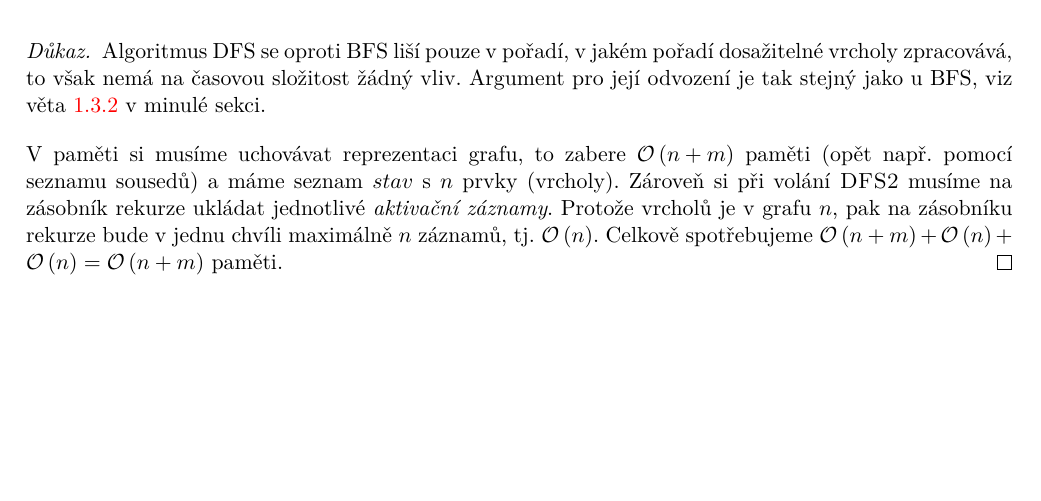
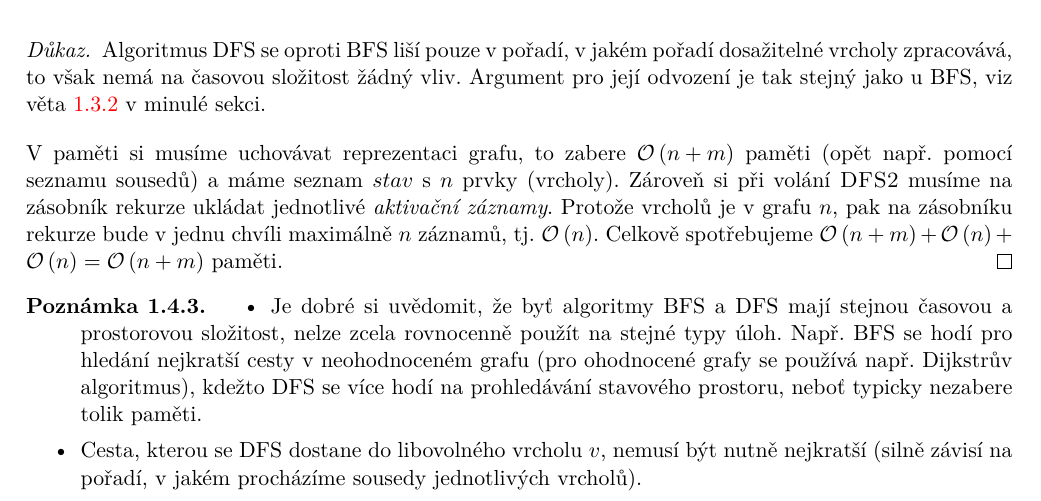
Before and after one commit to D4vEOFF/Teaching-Materials, a LaTeX book (TI-TeoretickaInformatika/main.tex, which reads TI-TeoretickaInformatika/components/ch01/sections/dfs.tex): part of page 7 of 8 before the commit and part of page 7 of 9 after it, cut so that both start at the same text, the shorter picture padded with empty space. Compiled offline with pdfLaTeX.

Commit message:
Updated DFS section

```diff
--- a/TI-TeoretickaInformatika/components/ch01/sections/dfs.tex
+++ b/TI-TeoretickaInformatika/components/ch01/sections/dfs.tex
@@ -26,3 +26,9 @@ Na podobném přístupu, jako BFS, je založeno tzv. \emph{prohledávání do hl
 
     V paměti si musíme uchovávat reprezentaci grafu, to zabere $\bigO{n+m}$ paměti (opět např. pomocí seznamu sousedů) a máme seznam $stav$ s $n$ prvky (vrcholy). Zároveň si při volání \textsc{DFS2} musíme na zásobník rekurze ukládat jednotlivé \emph{aktivační záznamy}. Protože vrcholů je v grafu $n$, pak na zásobníku rekurze bude v jednu chvíli maximálně $n$ záznamů, tj. $\bigO{n}$. Celkově spotřebujeme $\bigO{n+m}+\bigO{n}+\bigO{n}=\bigO{n+m}$ paměti.
 \end{proof}
+\begin{remark}
+    \begin{itemize}
+        \item Je dobré si uvědomit, že byť algoritmy BFS a DFS mají stejnou časovou a prostorovou složitost, nelze zcela rovnocenně použít na stejné typy úloh. Např. BFS se hodí pro hledání nejkratší cesty v neohodnoceném grafu (pro ohodnocené grafy se používá např. Dijkstrův algoritmus), kdežto DFS se více hodí na prohledávání stavového prostoru, neboť typicky nezabere tolik paměti.
+        \item Cesta, kterou se DFS dostane do libovolného vrcholu $v$, nemusí být nutně nejkratší (silně závisí na pořadí, v jakém procházíme sousedy jednotlivých vrcholů).
+    \end{itemize}
+\end{remark}
```
